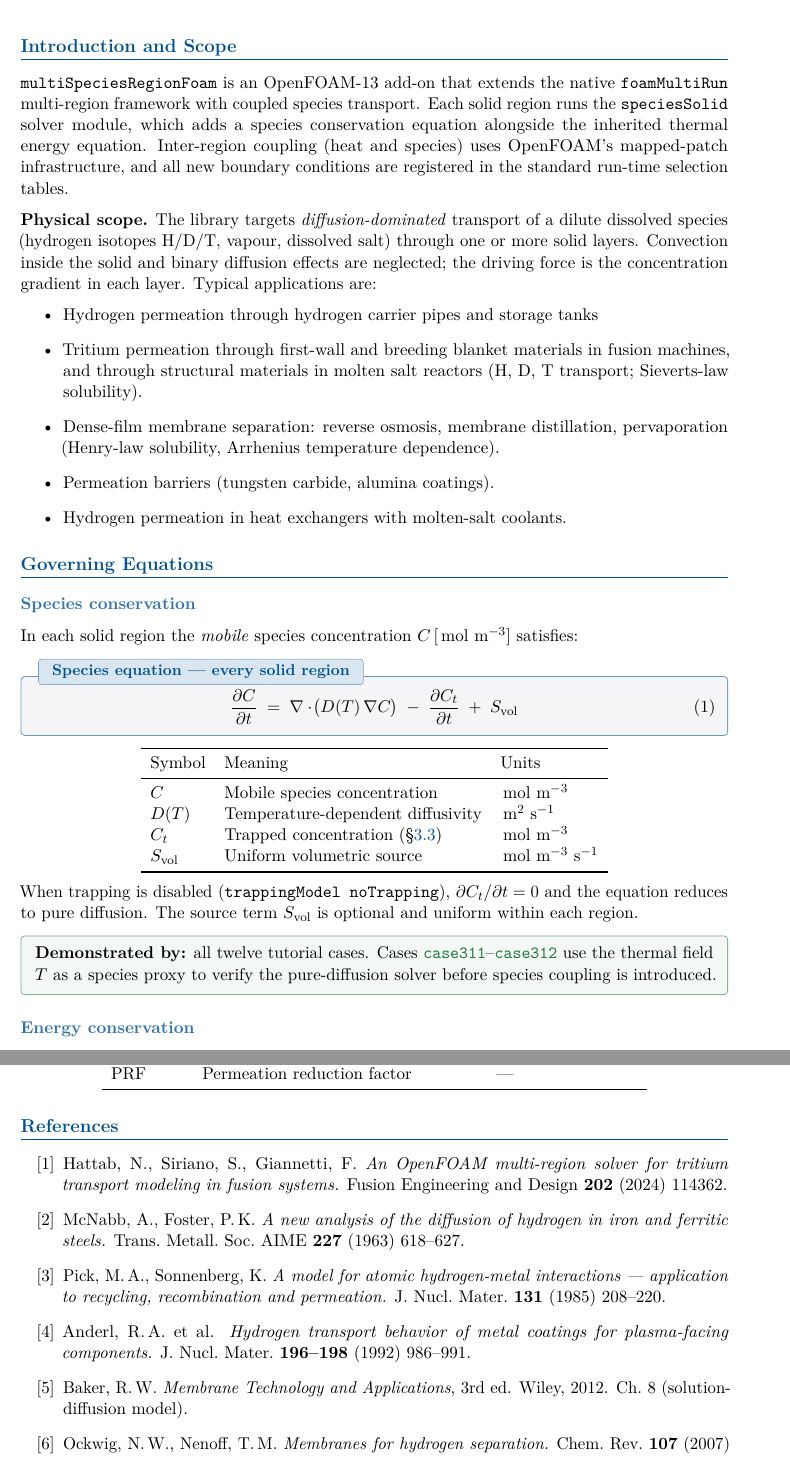
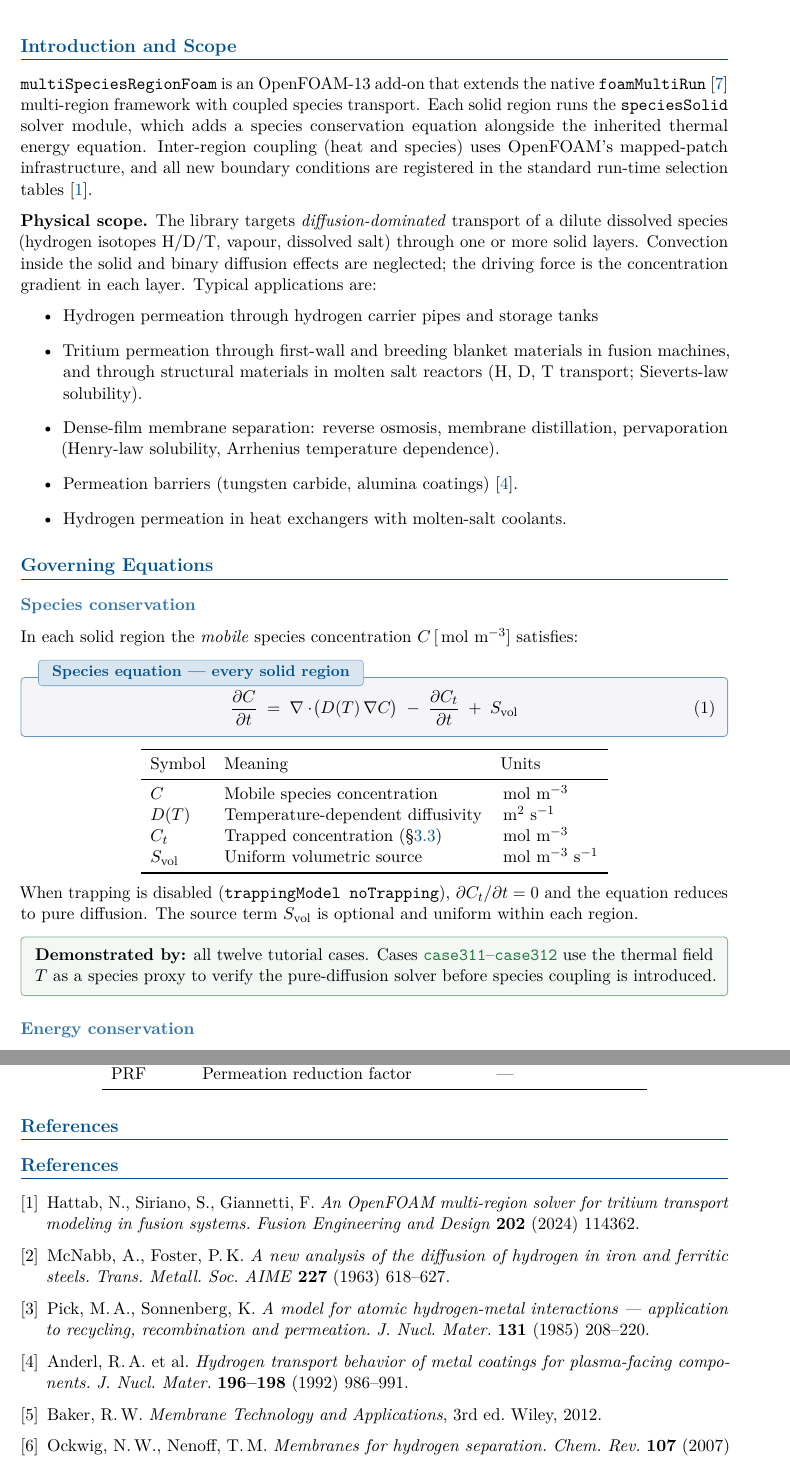
Before and after one commit to jaydeshpande/multiSpeciesRegionFoam, a LaTeX document (docs/physics_guide.tex): two parts of pages 3 and 14 of 14, joined at a grey line, cut so that both start at the same text. Compiled offline with pdfLaTeX.

Commit message:
ref fixes in docs

```diff
--- a/docs/physics_guide.tex
+++ b/docs/physics_guide.tex
@@ -131,12 +131,12 @@
 % ============================================================
 
 \texttt{multiSpeciesRegionFoam} is an OpenFOAM-13 add-on that extends the
-native \texttt{foamMultiRun} multi-region framework with coupled species
+native \texttt{foamMultiRun}~\cite{CFDDirect} multi-region framework with coupled species
 transport.  Each solid region runs the \texttt{speciesSolid} solver module,
 which adds a species conservation equation alongside the inherited thermal
 energy equation.  Inter-region coupling (heat and species) uses OpenFOAM's
 mapped-patch infrastructure, and all new boundary conditions are registered
-in the standard run-time selection tables.
+in the standard run-time selection tables~\cite{Hattab2024}.
 
 \textbf{Physical scope.}
 The library targets \emph{diffusion-dominated} transport of a dilute dissolved
@@ -151,7 +151,7 @@ Typical applications are:
         fusion machines, and through structural materials in molten salt reactors (H, D, T transport; Sieverts-law solubility).
   \item Dense-film membrane separation: reverse osmosis, membrane distillation,
         pervaporation (Henry-law solubility, Arrhenius temperature dependence).
-  \item Permeation barriers (tungsten carbide, alumina coatings).
+  \item Permeation barriers (tungsten carbide, alumina coatings)~\cite{Anderl1992}.
   \item Hydrogen permeation in heat exchangers with molten-salt coolants.
 \end{itemize}
 
@@ -1056,32 +1056,37 @@ $\mathrm{PRF}$    & Permeation reduction factor          & --- \\
 % ============================================================
 \addcontentsline{toc}{section}{References}
 
-\begin{enumerate}[label={[\arabic*]},itemsep=2pt]
-  \item Hattab, N., Siriano, S., Giannetti, F.
+\begin{thebibliography}{9}
+
+\bibitem{Hattab2024}
+  Hattab, N., Siriano, S., Giannetti, F.
   \textit{An OpenFOAM multi-region solver for tritium transport modeling
   in fusion systems.}
-        Fusion Engineering and Design \textbf{202} (2024) 114362.
+  \textit{Fusion Engineering and Design} \textbf{202} (2024) 114362.
 
-  \item McNabb, A., Foster, P.\,K.
-        \textit{A new analysis of the diffusion of hydrogen in iron and ferritic
-        steels.}
-        Trans.\ Metall.\ Soc.\ AIME \textbf{227} (1963) 618--627.
+\bibitem{McNabb1963}
+  McNabb, A., Foster, P.\,K.
+  \textit{A new analysis of the diffusion of hydrogen in iron and ferritic steels.}
+  \textit{Trans.\ Metall.\ Soc.\ AIME} \textbf{227} (1963) 618--627.
 
-  \item Pick, M.\,A., Sonnenberg, K.
-        \textit{A model for atomic hydrogen-metal interactions — application to
+\bibitem{Pick1985}
+  Pick, M.\,A., Sonnenberg, K.
+  \textit{A model for atomic hydrogen-metal interactions --- application to
   recycling, recombination and permeation.}
-        J.\ Nucl.\ Mater.\ \textbf{131} (1985) 208--220.
+  \textit{J.\ Nucl.\ Mater.} \textbf{131} (1985) 208--220.
 
-  \item Anderl, R.\,A.\ et al.
-        \textit{Hydrogen transport behavior of metal coatings for plasma-facing
-        components.}
-        J.\ Nucl.\ Mater.\ \textbf{196--198} (1992) 986--991.
+\bibitem{Anderl1992}
+  Anderl, R.\,A.\ et al.
+  \textit{Hydrogen transport behavior of metal coatings for plasma-facing components.}
+  \textit{J.\ Nucl.\ Mater.} \textbf{196--198} (1992) 986--991.
 
-  \item Baker, R.\,W.
-        \textit{Membrane Technology and Applications}, 3rd ed.
-        Wiley, 2012. Ch.\ 8 (solution-diffusion model).
+\bibitem{Baker2012}
+  Baker, R.\,W.
+  \textit{Membrane Technology and Applications}, 3rd~ed.
+  Wiley, 2012.
 
-  \item Ockwig, N.\,W., Nenoff, T.\,M.
+\bibitem{Ockwig2007}
+  Ockwig, N.\,W., Nenoff, T.\,M.
   \textit{Membranes for hydrogen separation.}
-        Chem.\ Rev.\ \textbf{107} (2007) 4078--4110.
+  \textit{Chem.\ Rev.} \textbf{107} (2007) 4078--4110.
 
@@ -1092,2 +1098,3 @@ $\mathrm{PRF}$    & Permeation reduction factor          & --- \\
+\end{thebibliography}
 
 \end{document}
```
Also changed, not shown: docs/multispeciesregionfoam.pdf, docs/physics_guide.tex (11 more changed lines). Lines whose indentation alone changed are shown as unchanged.
